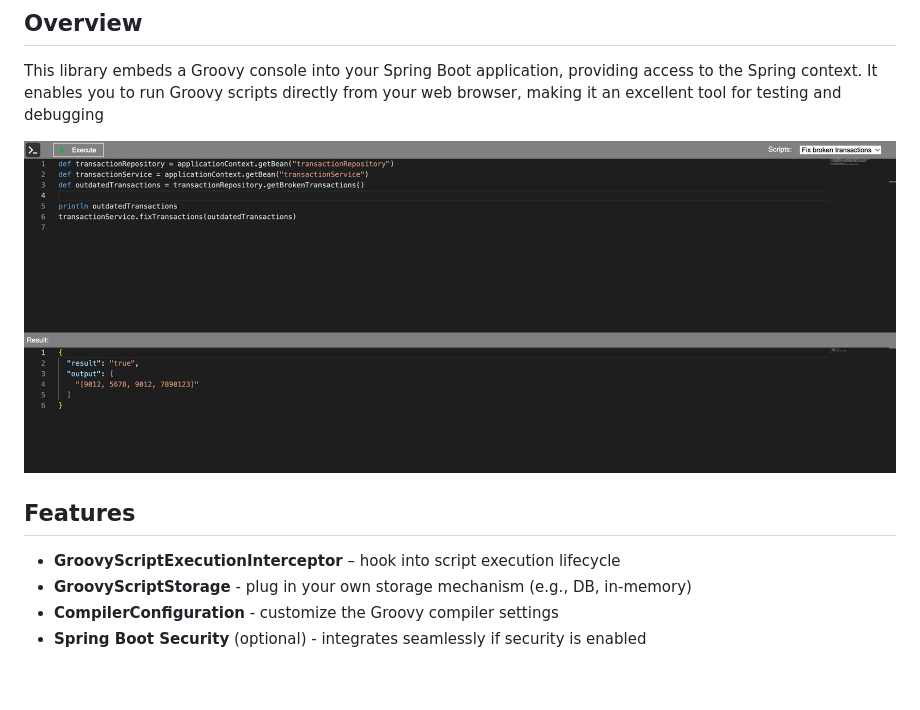
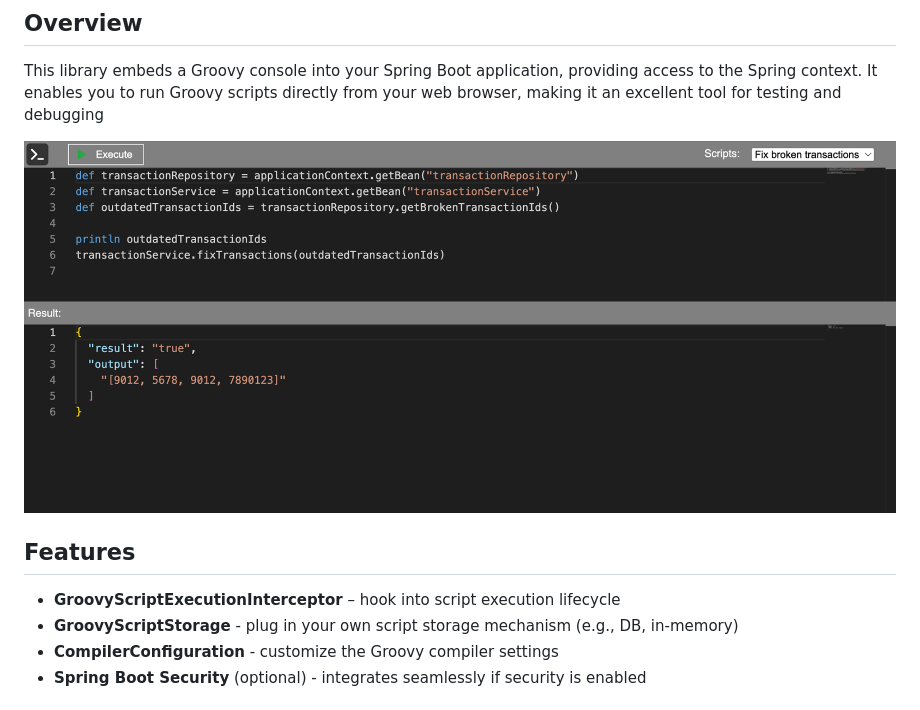
Before and after one commit to BOOMeranGG/spring-groovy-web-console, a Markdown page: README.md, the part around the change. GitHub-like rendering; pictures changed too: resources/console.png; blank space fills up the shorter version.

```diff
--- a/README.md
+++ b/README.md
@@ -9,10 +9,9 @@ It enables you to run Groovy scripts directly from your web browser, making it a
 
 ![img.png](resources/console.png)
 
-
 ## Features
 - **GroovyScriptExecutionInterceptor** – hook into script execution lifecycle
-- **GroovyScriptStorage** - plug in your own storage mechanism (e.g., DB, in-memory)
+- **GroovyScriptStorage** - plug in your own script storage mechanism (e.g., DB, in-memory)
 - **CompilerConfiguration** - customize the Groovy compiler settings
 - **Spring Boot Security** (optional) - integrates seamlessly if security is enabled
 
```
